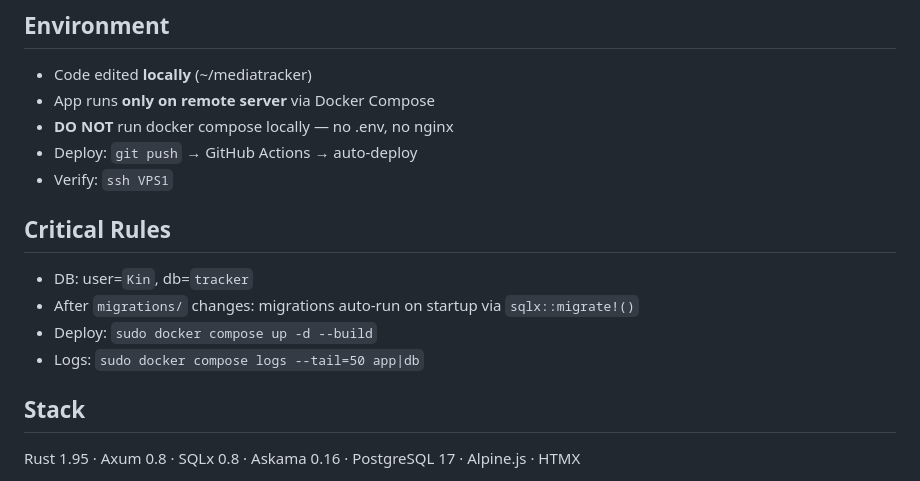
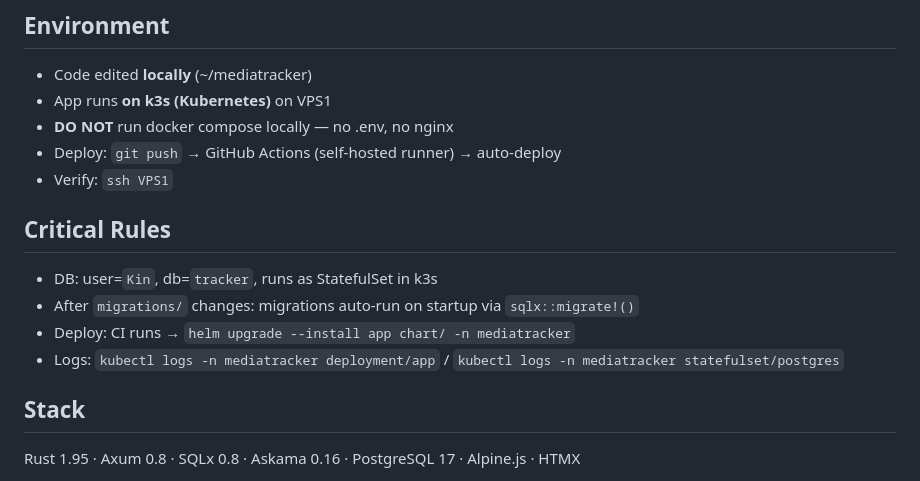
Before and after one commit to Kinremtus/mediatracker, a Markdown page: AGENTS.md, the part around one of its changes. Rendered like a GitHub page.

```diff
--- a/AGENTS.md
+++ b/AGENTS.md
@@ -2,16 +2,16 @@
 
 ## Environment
 - Code edited **locally** (~/mediatracker)
-- App runs **only on remote server** via Docker Compose
+- App runs **on k3s (Kubernetes)** on VPS1
 - **DO NOT** run docker compose locally — no .env, no nginx
-- Deploy: `git push` → GitHub Actions → auto-deploy
+- Deploy: `git push` → GitHub Actions (self-hosted runner) → auto-deploy
 - Verify: `ssh VPS1`
 
 ## Critical Rules
-- DB: user=`Kin`, db=`tracker`
+- DB: user=`Kin`, db=`tracker`, runs as StatefulSet in k3s
 - After `migrations/` changes: migrations auto-run on startup via `sqlx::migrate!()`
-- Deploy: `sudo docker compose up -d --build`
-- Logs: `sudo docker compose logs --tail=50 app|db`
+- Deploy: CI runs → `helm upgrade --install app chart/ -n mediatracker`
+- Logs: `kubectl logs -n mediatracker deployment/app` / `kubectl logs -n mediatracker statefulset/postgres`
 
 ## Stack
 Rust 1.95 · Axum 0.8 · SQLx 0.8 · Askama 0.16 · PostgreSQL 17 · Alpine.js · HTMX
```
Also changed, not shown: other parts of AGENTS.md (+42 -12 lines).
